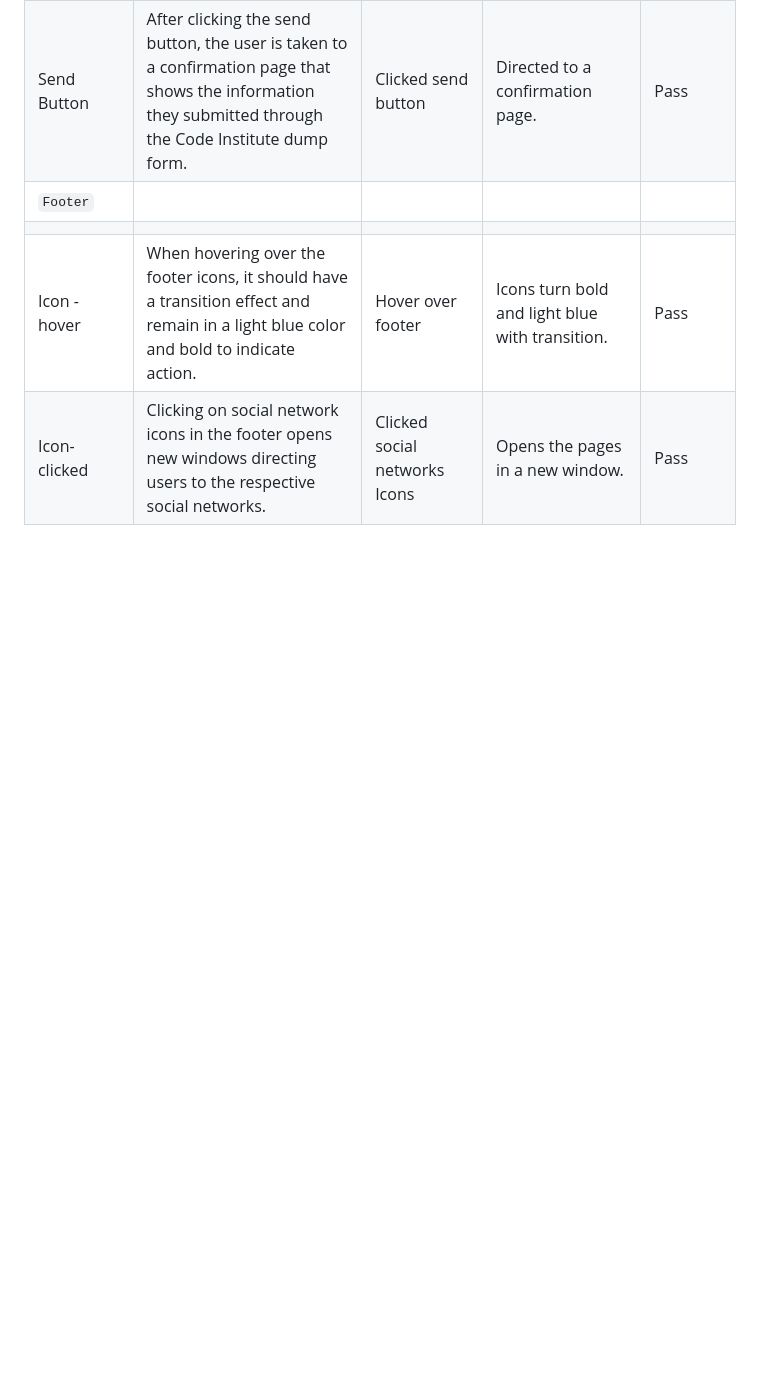
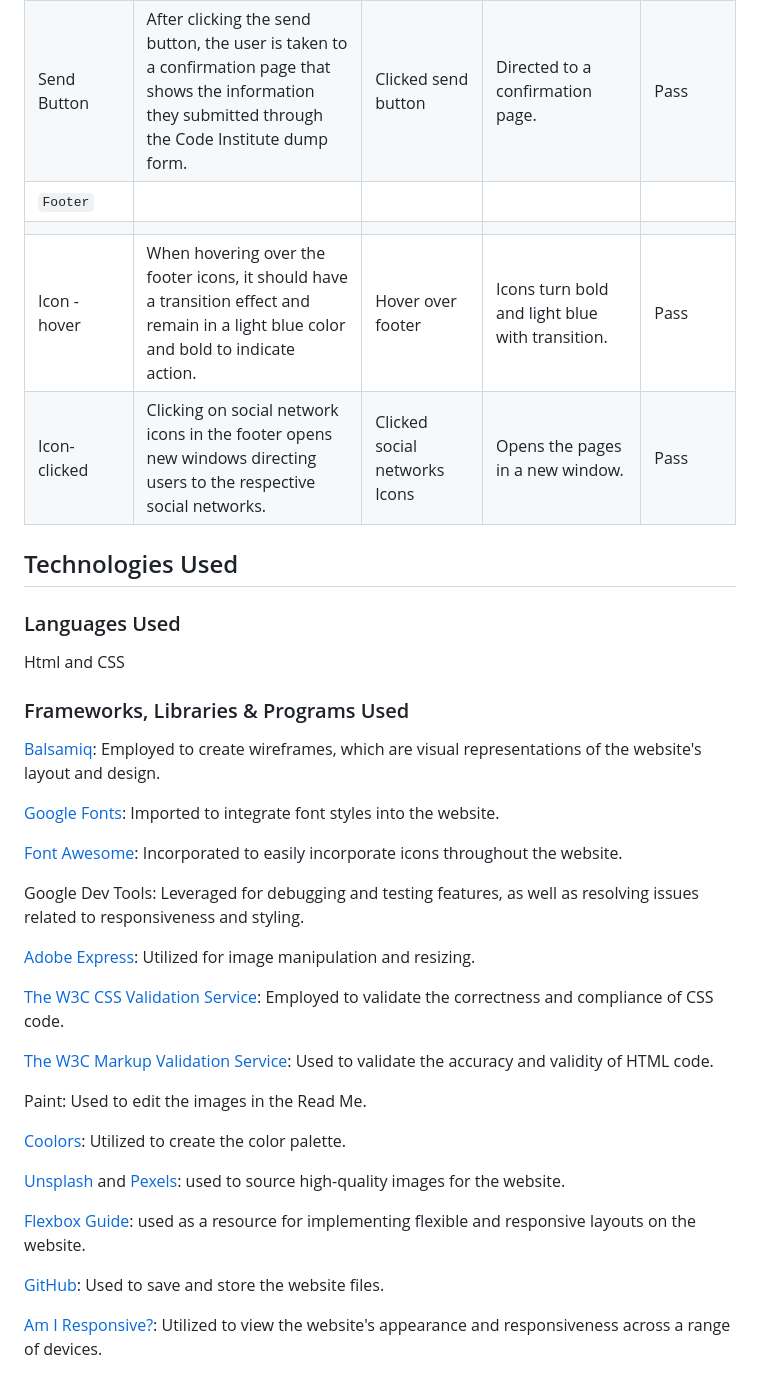
Before and after one commit to BrunaRihl/BarMix-Dublin, a Markdown page: README.md, the part around the change printed below. Rendered like a GitHub page; blank space fills up the shorter version.

Commit message:
Docs: Add Technologies used section

```diff
--- a/README.md
+++ b/README.md
@@ -204,3 +207,35 @@ The website consists of four pages: a welcoming home page, a detailed services p
 |  |  |  |  |  |
 | Icon -hover | When hovering over the footer icons, it should have a transition effect and remain in a light blue color and bold to indicate action.| Hover over footer | Icons turn bold and light blue with transition. | Pass |
 | Icon-clicked | Clicking on social network icons in the footer opens new windows directing users to the respective social networks.| Clicked social networks Icons | Opens the pages in a new window. | Pass |
+
+## Technologies Used
+### Languages Used
+Html and CSS
+
+### Frameworks, Libraries & Programs Used
+
+[Balsamiq](https://balsamiq.com/): Employed to create wireframes, which are visual representations of the website's layout and design.
+
+[Google Fonts](https://fonts.google.com/): Imported to integrate font styles into the website.
+
+[Font Awesome](https://fontawesome.com/): Incorporated to easily incorporate icons throughout the website.
+
+Google Dev Tools: Leveraged for debugging and testing features, as well as resolving issues related to responsiveness and styling.
+
+[Adobe Express](https://www.adobe.com/br/express/feature/image/resize): Utilized for image manipulation and resizing.
+
+[The W3C CSS Validation Service](https://jigsaw.w3.org/css-validator/): Employed to validate the correctness and compliance of CSS code.
+
+[The W3C Markup Validation Service](https://validator.w3.org/): Used to validate the accuracy and validity of HTML code.
+
+Paint: Used to edit the images in the Read Me.
+
+[Coolors](https://coolors.co/f08080-f4978e-f8ad9d-fbc4ab-ffdab9): Utilized to create the color palette.
+
+[Unsplash](https://unsplash.com/) and [Pexels](https://www.pexels.com/): used to source high-quality images for the website.
+
+[Flexbox Guide](https://css-tricks.com/snippets/css/a-guide-to-flexbox/): used as a resource for implementing flexible and responsive layouts on the website.
+
+[GitHub](https://github.com/): Used to save and store the website files.
+
+[Am I Responsive?](https://ui.dev/amiresponsive): Utilized to view the website's appearance and responsiveness across a range of devices.
```
Also changed, not shown: other parts of README.md (+8 -5 lines), assets/images/Lora.jpg (deleted), assets/images/cinzel-decorative.jpg (deleted), assets/images/fonts.jpg (added).
